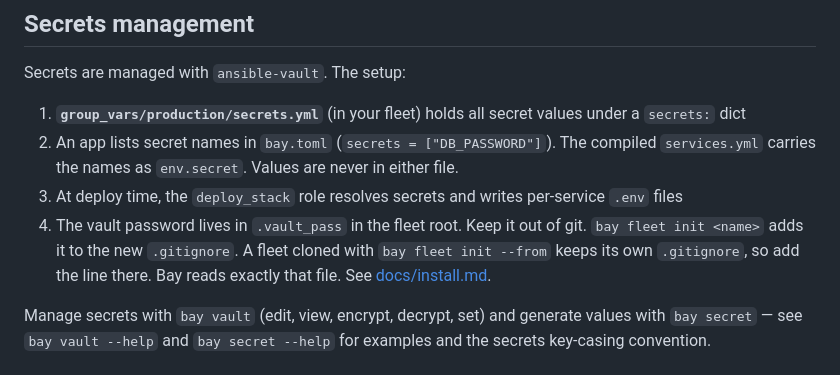
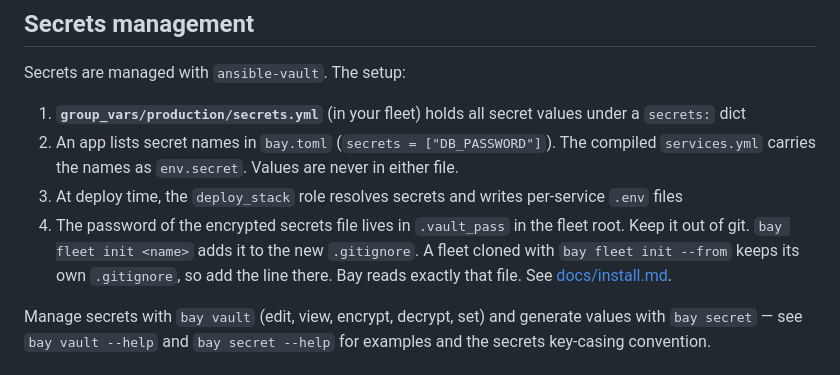
Before and after one commit to AltanS/bay, a Markdown page: README.md, the part around the change. Rendered like a GitHub page.

Commit message:
docs(readme): say encrypted secrets file, not vault
Co-Authored-By: Claude Opus 5.5 <noreply@anthropic.com>

```diff
--- a/README.md
+++ b/README.md
@@ -232,7 +232,7 @@ Secrets are managed with `ansible-vault`. The setup:
 1. **`group_vars/production/secrets.yml`** (in your fleet) holds all secret values under a `secrets:` dict
 2. An app lists secret names in `bay.toml` (`secrets = ["DB_PASSWORD"]`). The compiled `services.yml` carries the names as `env.secret`. Values are never in either file.
 3. At deploy time, the `deploy_stack` role resolves secrets and writes per-service `.env` files
-4. The vault password lives in `.vault_pass` in the fleet root. Keep it out of git. `bay fleet init <name>` adds it to the new `.gitignore`. A fleet cloned with `bay fleet init --from` keeps its own `.gitignore`, so add the line there. Bay reads exactly that file. See [docs/install.md](docs/install.md#the-vault-password).
+4. The password of the encrypted secrets file lives in `.vault_pass` in the fleet root. Keep it out of git. `bay fleet init <name>` adds it to the new `.gitignore`. A fleet cloned with `bay fleet init --from` keeps its own `.gitignore`, so add the line there. Bay reads exactly that file. See [docs/install.md](docs/install.md#the-vault-password).
 
 Manage secrets with `bay vault` (edit, view, encrypt, decrypt, set) and generate values with `bay secret` — see `bay vault --help` and `bay secret --help` for examples and the secrets key-casing convention.
 
```
